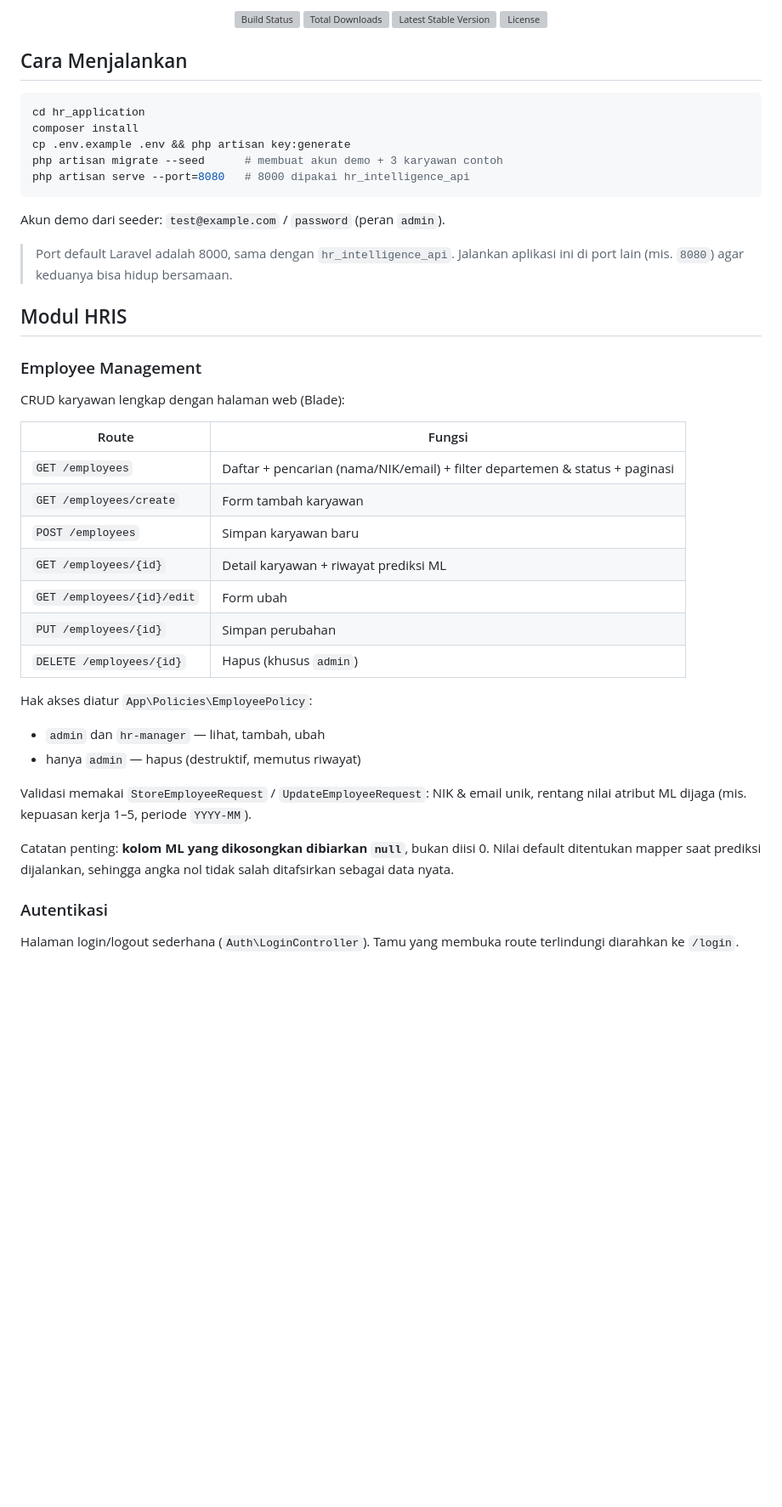
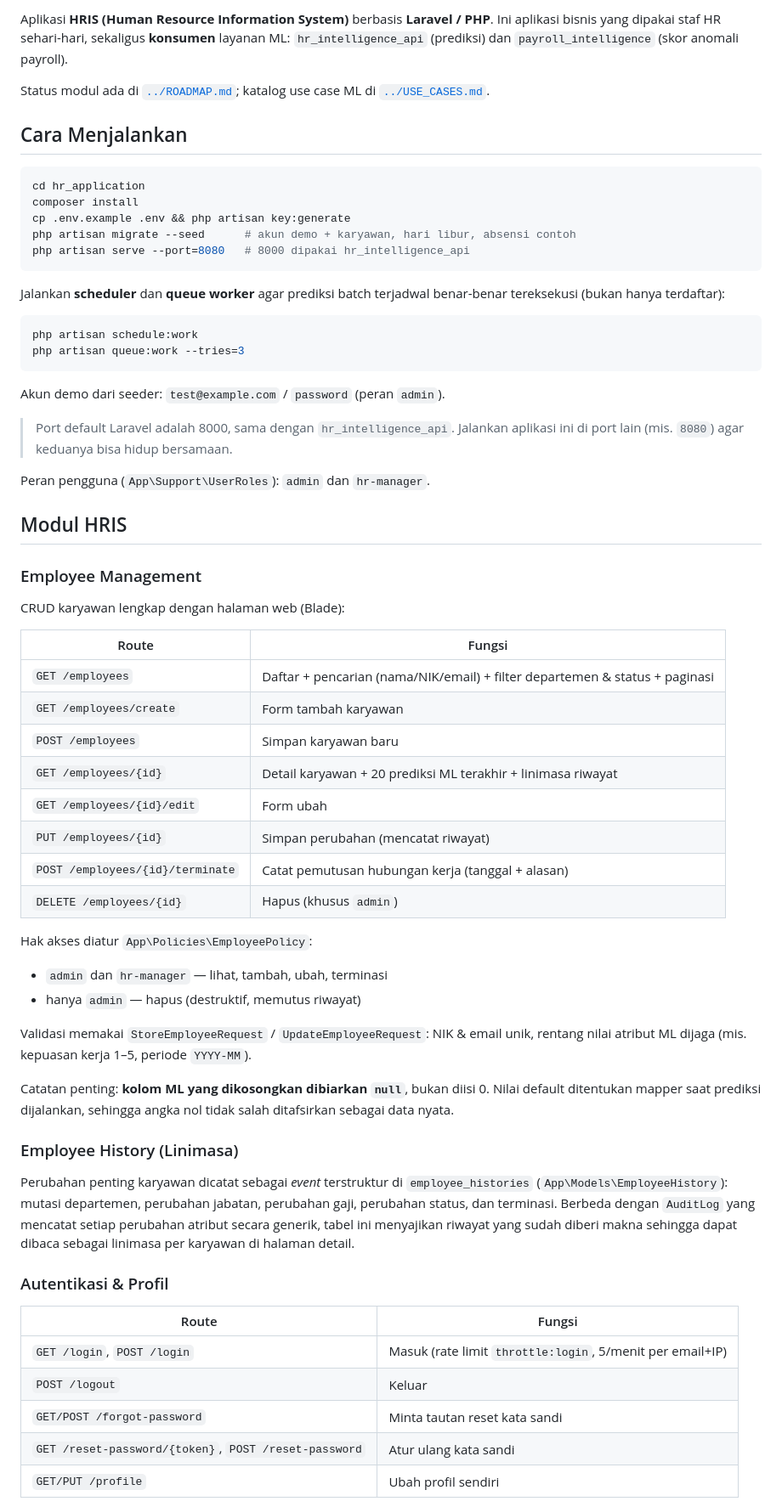
Before and after one commit to fcreatenew/hr-intelligence-system, a Markdown page: hr_application/README.md, the part around one of its changes. Shown at 85% size. Rendered like a GitHub page; blank space fills up the shorter version; grey boxes are pictures that could not be loaded.

````diff
--- a/hr_application/README.md
+++ b/hr_application/README.md
@@ -2,10 +2,11 @@
 
-<p align="center">
-<a href="https://github.com/laravel/framework/actions"><img src="https://github.com/laravel/framework/workflows/tests/badge.svg" alt="Build Status"></a>
-<a href="https://packagist.org/packages/laravel/framework"><img src="https://img.shields.io/packagist/dt/laravel/framework" alt="Total Downloads"></a>
-<a href="https://packagist.org/packages/laravel/framework"><img src="https://img.shields.io/packagist/v/laravel/framework" alt="Latest Stable Version"></a>
-<a href="https://packagist.org/packages/laravel/framework"><img src="https://img.shields.io/packagist/l/laravel/framework" alt="License"></a>
-</p>
+Aplikasi **HRIS (Human Resource Information System)** berbasis **Laravel / PHP**.
+Ini aplikasi bisnis yang dipakai staf HR sehari-hari, sekaligus **konsumen**
+layanan ML: `hr_intelligence_api` (prediksi) dan `payroll_intelligence`
+(skor anomali payroll).
+
+Status modul ada di [`../ROADMAP.md`](../ROADMAP.md); katalog use case ML di
+[`../USE_CASES.md`](../USE_CASES.md).
 
 ## Cara Menjalankan
 
@@ -13,14 +14,24 @@
 cd hr_application
 composer install
 cp .env.example .env && php artisan key:generate
-php artisan migrate --seed      # membuat akun demo + 3 karyawan contoh
+php artisan migrate --seed      # akun demo + karyawan, hari libur, absensi contoh
 php artisan serve --port=8080   # 8000 dipakai hr_intelligence_api
+```
+
+Jalankan **scheduler** dan **queue worker** agar prediksi batch terjadwal
+benar-benar tereksekusi (bukan hanya terdaftar):
+
+```bash
+php artisan schedule:work
+php artisan queue:work --tries=3
 ```
 
 Akun demo dari seeder: `test@example.com` / `password` (peran `admin`).
 
 > Port default Laravel adalah 8000, sama dengan `hr_intelligence_api`. Jalankan
 > aplikasi ini di port lain (mis. `8080`) agar keduanya bisa hidup bersamaan.
+
+Peran pengguna (`App\Support\UserRoles`): `admin` dan `hr-manager`.
 
 ## Modul HRIS
 
@@ -33,14 +44,15 @@ CRUD karyawan lengkap dengan halaman web (Blade):
 | `GET /employees` | Daftar + pencarian (nama/NIK/email) + filter departemen & status + paginasi |
 | `GET /employees/create` | Form tambah karyawan |
 | `POST /employees` | Simpan karyawan baru |
-| `GET /employees/{id}` | Detail karyawan + riwayat prediksi ML |
+| `GET /employees/{id}` | Detail karyawan + 20 prediksi ML terakhir + linimasa riwayat |
 | `GET /employees/{id}/edit` | Form ubah |
-| `PUT /employees/{id}` | Simpan perubahan |
+| `PUT /employees/{id}` | Simpan perubahan (mencatat riwayat) |
+| `POST /employees/{id}/terminate` | Catat pemutusan hubungan kerja (tanggal + alasan) |
 | `DELETE /employees/{id}` | Hapus (khusus `admin`) |
 
 Hak akses diatur `App\Policies\EmployeePolicy`:
 
-* `admin` dan `hr-manager` — lihat, tambah, ubah
+* `admin` dan `hr-manager` — lihat, tambah, ubah, terminasi
 * hanya `admin` — hapus (destruktif, memutus riwayat)
 
 Validasi memakai `StoreEmployeeRequest` / `UpdateEmployeeRequest`: NIK & email
@@ -50,7 +62,22 @@ Catatan penting: **kolom ML yang dikosongkan dibiarkan `null`**, bukan diisi 0.
 Nilai default ditentukan mapper saat prediksi dijalankan, sehingga angka nol
 tidak salah ditafsirkan sebagai data nyata.
 
-### Autentikasi
+### Employee History (Linimasa)
 
-Halaman login/logout sederhana (`Auth\LoginController`). Tamu yang membuka
-route terlindungi diarahkan ke `/login`.
+Perubahan penting karyawan dicatat sebagai *event* terstruktur di
+`employee_histories` (`App\Models\EmployeeHistory`): mutasi departemen,
+perubahan jabatan, perubahan gaji, perubahan status, dan terminasi. Berbeda
+dengan `AuditLog` yang mencatat setiap perubahan atribut secara generik, tabel
+ini menyajikan riwayat yang sudah diberi makna sehingga dapat dibaca sebagai
+linimasa per karyawan di halaman detail.
+
+### Autentikasi & Profil
+
+| Route | Fungsi |
+|---|---|
+| `GET /login`, `POST /login` | Masuk (rate limit `throttle:login`, 5/menit per email+IP) |
+| `POST /logout` | Keluar |
+| `GET/POST /forgot-password` | Minta tautan reset kata sandi |
+| `GET /reset-password/{token}`, `POST /reset-password` | Atur ulang kata sandi |
+| `GET/PUT /profile` | Ubah profil sendiri |
+
````
Also changed, not shown: other parts of hr_application/README.md (+86 -61 lines), README.md (+29 -12 lines), ROADMAP.md (+34 -4 lines).
